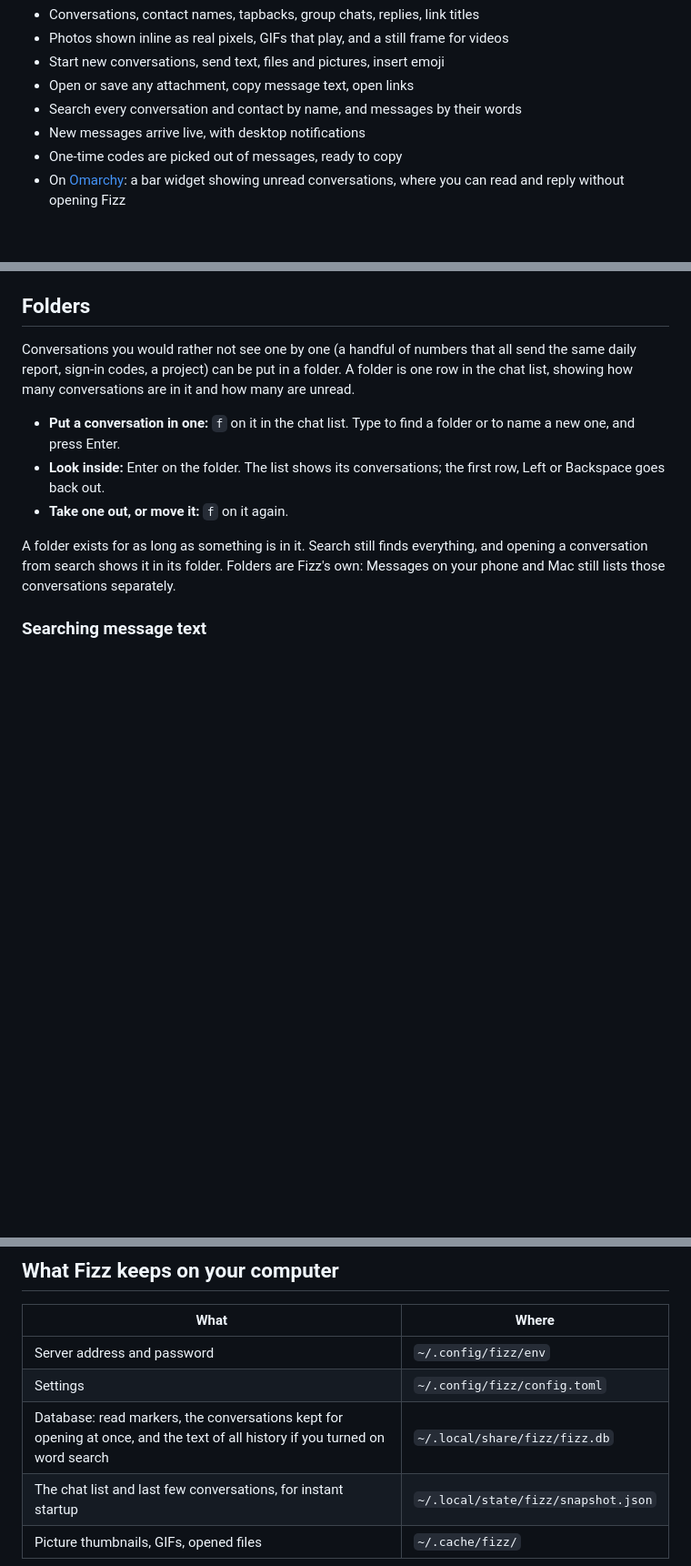
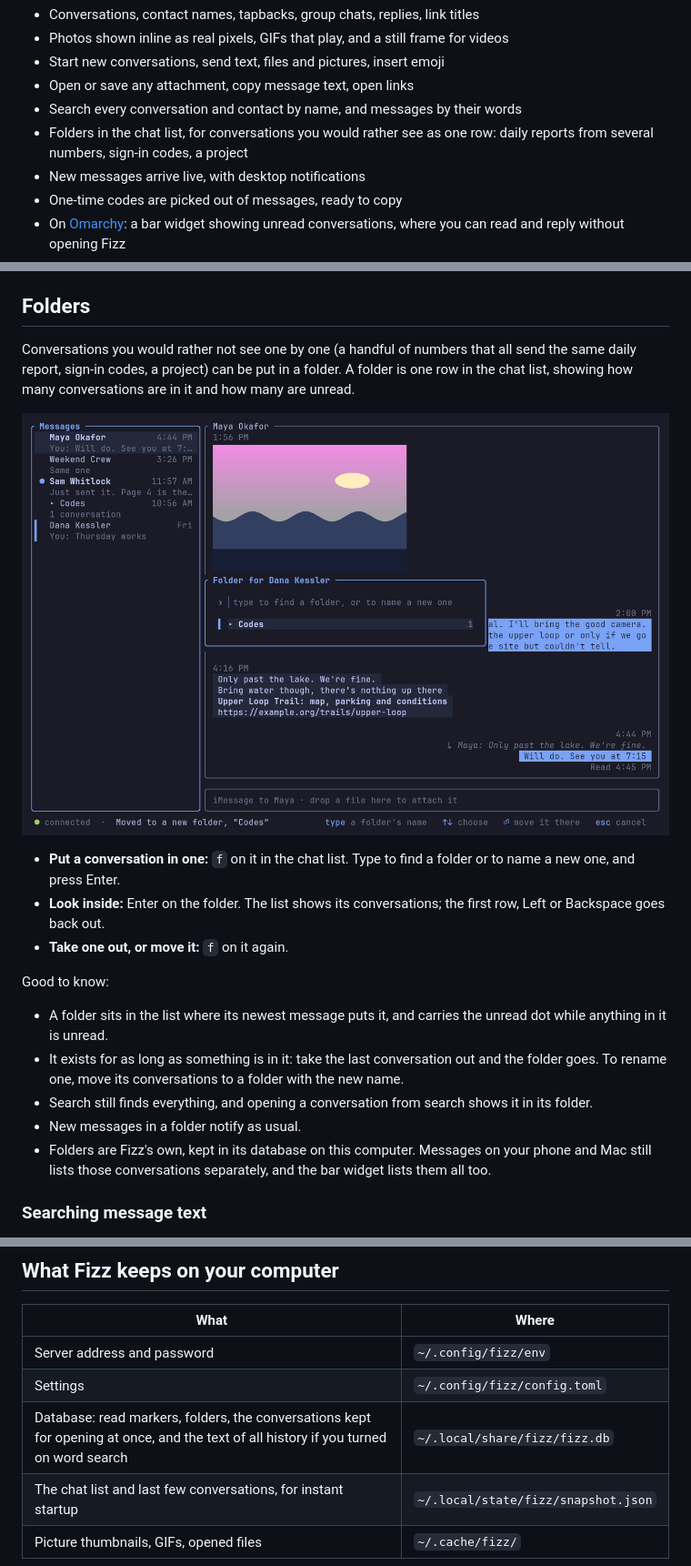
Before and after one commit to eehkay/fizz, a Markdown page: README.md, 3 parts joined by grey strips. Shown at 91% size. GitHub-like rendering; pictures changed too: docs/folders.png (added); blank space fills up the shorter version.

Commit message:
Document folders
In the README's feature list, with a screenshot from the demo and what
to expect of them; and in the notes for assistants, along with the
--keys option that presses keys in the demo.

Co-Authored-By: Claude Fable 5.2 <noreply@anthropic.com>

```diff
--- a/README.md
+++ b/README.md
@@ -25,6 +25,8 @@ conversations.
 - Start new conversations, send text, files and pictures, insert emoji
 - Open or save any attachment, copy message text, open links
 - Search every conversation and contact by name, and messages by their words
+- Folders in the chat list, for conversations you would rather see as one
+  row: daily reports from several numbers, sign-in codes, a project
 - New messages arrive live, with desktop notifications
 - One-time codes are picked out of messages, ready to copy
 - On [Omarchy](https://omarchy.org): a bar widget showing unread
@@ -384,16 +386,27 @@ that all send the same daily report, sign-in codes, a project) can be put
 in a folder. A folder is one row in the chat list, showing how many
 conversations are in it and how many are unread.
 
+![The chat list with a folder row marked by a triangle, and the folder chooser open over it](docs/folders.png)
+
 - **Put a conversation in one:** `f` on it in the chat list. Type to find
   a folder or to name a new one, and press Enter.
 - **Look inside:** Enter on the folder. The list shows its conversations;
   the first row, Left or Backspace goes back out.
 - **Take one out, or move it:** `f` on it again.
 
-A folder exists for as long as something is in it. Search still finds
-everything, and opening a conversation from search shows it in its folder.
-Folders are Fizz's own: Messages on your phone and Mac still lists those
-conversations separately.
+Good to know:
+
+- A folder sits in the list where its newest message puts it, and carries
+  the unread dot while anything in it is unread.
+- It exists for as long as something is in it: take the last conversation
+  out and the folder goes. To rename one, move its conversations to a
+  folder with the new name.
+- Search still finds everything, and opening a conversation from search
+  shows it in its folder.
+- New messages in a folder notify as usual.
+- Folders are Fizz's own, kept in its database on this computer. Messages
+  on your phone and Mac still lists those conversations separately, and
+  the bar widget lists them all too.
 
 ### Searching message text
 
@@ -726,7 +739,7 @@ comes back from the server the next time it is needed.
 | --- | --- |
 | Server address and password | `~/.config/fizz/env` |
 | Settings | `~/.config/fizz/config.toml` |
-| Database: read markers, the conversations kept for opening at once, and the text of all history if you turned on word search | `~/.local/share/fizz/fizz.db` |
+| Database: read markers, folders, the conversations kept for opening at once, and the text of all history if you turned on word search | `~/.local/share/fizz/fizz.db` |
 | The chat list and last few conversations, for instant startup | `~/.local/state/fizz/snapshot.json` |
 | Picture thumbnails, GIFs, opened files | `~/.cache/fizz/` |
 
```
Also changed, not shown: AGENTS.md (+9 -2 lines).
